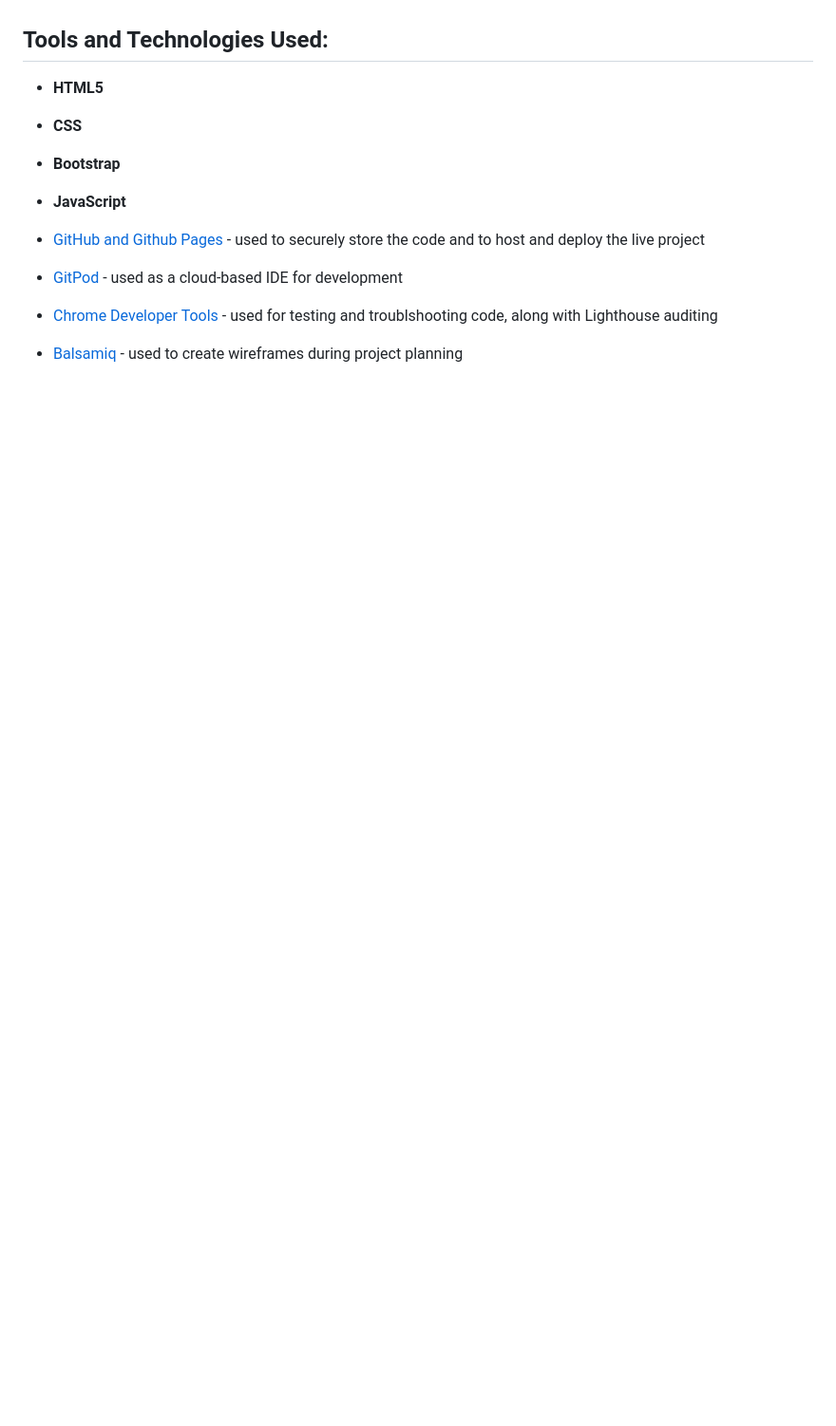
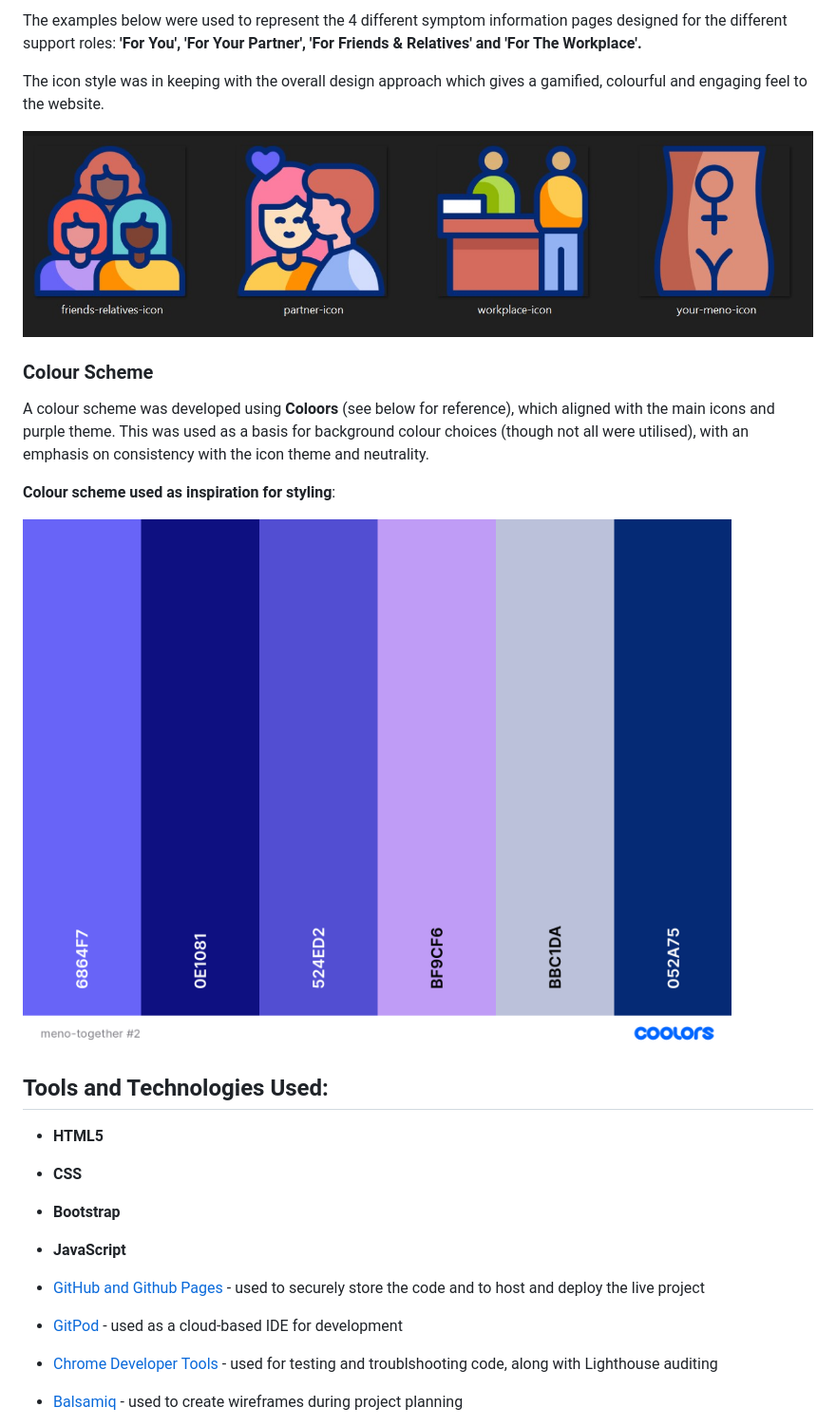
Before and after one commit to YemsAla/FemHealthTogether, a Markdown page: README.md, the part around the change printed below. Shown: that part at 95% size. GitHub-like rendering; pictures changed too: docs/colorscheme-meno-together.png (added), docs/design-icons-example.jpg (added); blank space fills up the shorter version.

Commit message:
Add info and images for the the Design section of the README

```diff
--- a/README.md
+++ b/README.md
@@ -141,3 +170,17 @@ These evolved slightly throughout the planning phase.  The first draft can be vi
+The examples below were used to represent the 4 different symptom information pages designed for the different support roles: **'For You', 'For Your Partner', 'For Friends & Relatives' and 'For The Workplace'.**
+
+The icon style was in keeping with the overall design approach which gives a gamified, colourful and engaging feel to the website.
+
+![Support Role Icons](docs/design-icons-example.jpg "Icons depicting four different roles for each symptom page in a cartoon illustrated style, from left to right - 3 friends together with colourful hair (Friends & Relatives), 2 romantic partners kissing with a love heart above them (For Your Partner), 2 people stood by a desk at work (For The Workplace), and a torso with a female gender symbol on top (For You)")
+
+### **Colour Scheme**
+
+A colour scheme was developed using **Coloors** (see below for reference), which aligned with the main icons and purple theme. This was used as a basis for background colour choices (though not all were utilised), with an emphasis on consistency with the icon theme and neutrality.
+
+**Colour scheme used as inspiration for styling**:
+
+![Colourscheme image from Coloors](docs/colorscheme-meno-together.png "Purple, grey and blue colour gradient with associated HEX styling codes: 6864F7, 0E1081, 524ED2, BF9CF6, BBC1DA, 052A75")
+
 ## Tools and Technologies Used:
 
 - **HTML5**
```
Also changed, not shown: other parts of README.md (+29 -0 lines), docs/fontjoy-font-pairing.jpg (added).
